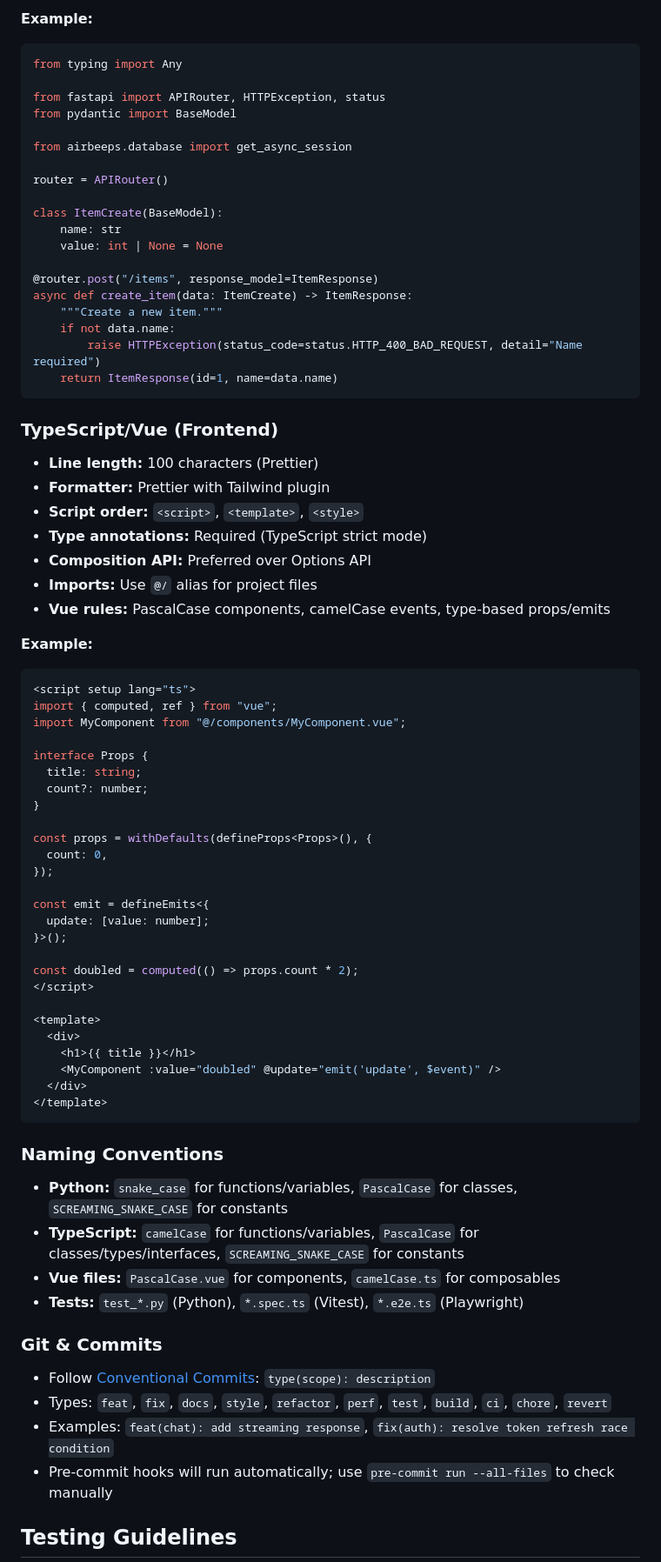
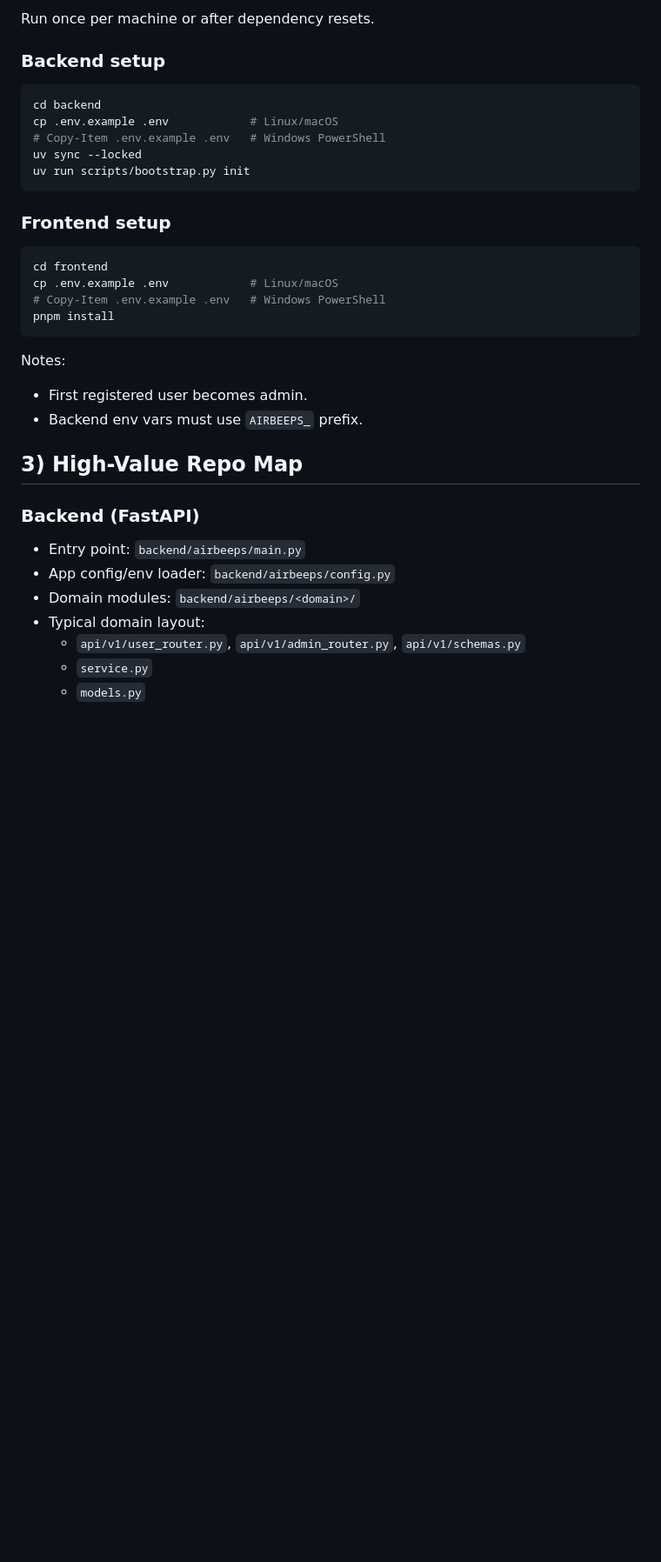
Before and after one commit to airbeeps/airbeeps, a Markdown page: AGENTS.md, the part around one of its changes. Shown at 87% size. GitHub-like rendering; blank space fills up the shorter version.

Commit message:
docs: update AGENTS.md

````diff
--- a/AGENTS.md
+++ b/AGENTS.md
@@ -81,77 +29,35 @@ pnpm dev
 
-**Example:**
-```python
-from typing import Any
+Run once per machine or after dependency resets.
 
-from fastapi import APIRouter, HTTPException, status
-from pydantic import BaseModel
-
-from airbeeps.database import get_async_session
-
-router = APIRouter()
-
-class ItemCreate(BaseModel):
-    name: str
-    value: int | None = None
-
-@router.post("/items", response_model=ItemResponse)
-async def create_item(data: ItemCreate) -> ItemResponse:
-    """Create a new item."""
-    if not data.name:
-        raise HTTPException(status_code=status.HTTP_400_BAD_REQUEST, detail="Name required")
-    return ItemResponse(id=1, name=data.name)
+### Backend setup
+```bash
+cd backend
+cp .env.example .env            # Linux/macOS
+# Copy-Item .env.example .env   # Windows PowerShell
+uv sync --locked
+uv run scripts/bootstrap.py init
 ```
 
-### TypeScript/Vue (Frontend)
-- **Line length:** 100 characters (Prettier)
-- **Formatter:** Prettier with Tailwind plugin
-- **Script order:** `<script>`, `<template>`, `<style>`
-- **Type annotations:** Required (TypeScript strict mode)
-- **Composition API:** Preferred over Options API
-- **Imports:** Use `@/` alias for project files
-- **Vue rules:** PascalCase components, camelCase events, type-based props/emits
-
-**Example:**
-```vue
-<script setup lang="ts">
-import { computed, ref } from "vue";
-import MyComponent from "@/components/MyComponent.vue";
-
-interface Props {
-  title: string;
-  count?: number;
-}
-
-const props = withDefaults(defineProps<Props>(), {
-  count: 0,
-});
-
-const emit = defineEmits<{
-  update: [value: number];
-}>();
-
-const doubled = computed(() => props.count * 2);
-</script>
-
-<template>
-  <div>
-    <h1>{{ title }}</h1>
-    <MyComponent :value="doubled" @update="emit('update', $event)" />
-  </div>
-</template>
+### Frontend setup
+```bash
+cd frontend
+cp .env.example .env            # Linux/macOS
+# Copy-Item .env.example .env   # Windows PowerShell
+pnpm install
 ```
 
-### Naming Conventions
-- **Python:** `snake_case` for functions/variables, `PascalCase` for classes, `SCREAMING_SNAKE_CASE` for constants
-- **TypeScript:** `camelCase` for functions/variables, `PascalCase` for classes/types/interfaces, `SCREAMING_SNAKE_CASE` for constants
-- **Vue files:** `PascalCase.vue` for components, `camelCase.ts` for composables
-- **Tests:** `test_*.py` (Python), `*.spec.ts` (Vitest), `*.e2e.ts` (Playwright)
+Notes:
+- First registered user becomes admin.
+- Backend env vars must use `AIRBEEPS_` prefix.
 
-### Git & Commits
-- Follow [Conventional Commits](https://www.conventionalcommits.org/): `type(scope): description`
-- Types: `feat`, `fix`, `docs`, `style`, `refactor`, `perf`, `test`, `build`, `ci`, `chore`, `revert`
-- Examples: `feat(chat): add streaming response`, `fix(auth): resolve token refresh race condition`
-- Pre-commit hooks will run automatically; use `pre-commit run --all-files` to check manually
+## 3) High-Value Repo Map
 
-## Testing Guidelines
+### Backend (FastAPI)
+- Entry point: `backend/airbeeps/main.py`
+- App config/env loader: `backend/airbeeps/config.py`
+- Domain modules: `backend/airbeeps/<domain>/`
+- Typical domain layout:
+  - `api/v1/user_router.py`, `api/v1/admin_router.py`, `api/v1/schemas.py`
+  - `service.py`
+  - `models.py`
 
````
Also changed, not shown: other parts of AGENTS.md (+128 -94 lines).
